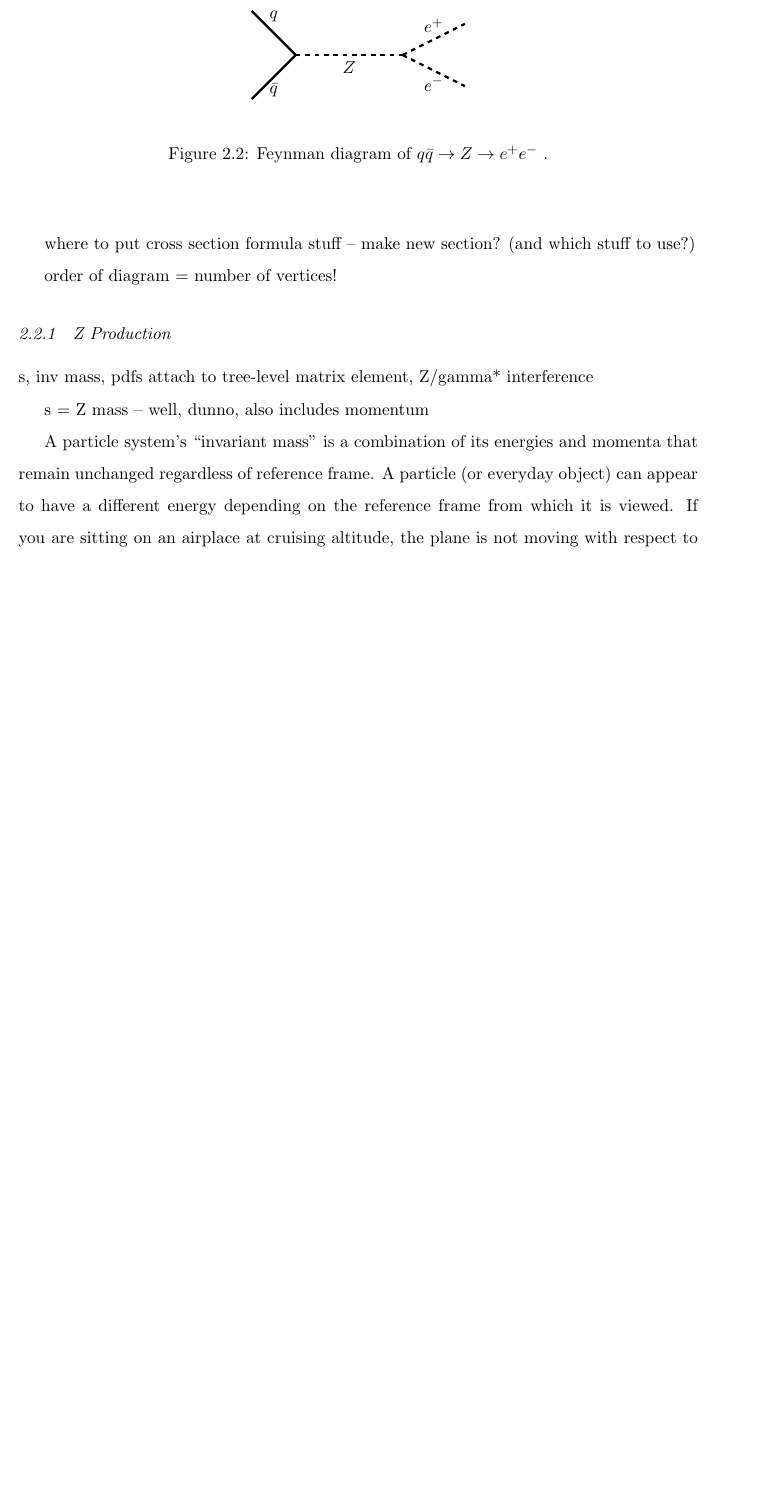
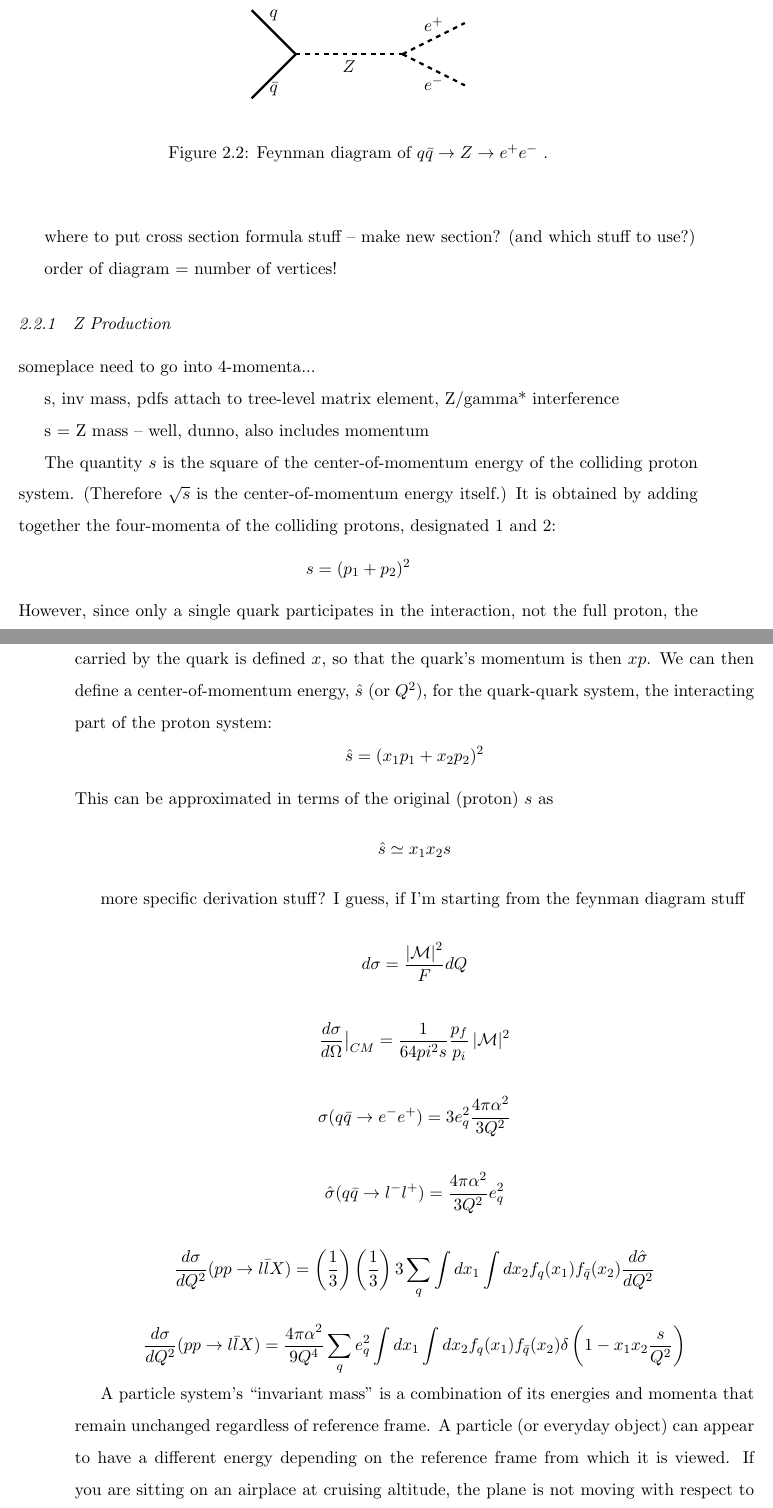
Before and after one commit to jll911/UserCode, a LaTeX thesis (Thesis/Leonard-Thesis.tex, which reads Thesis/introduction.tex): part of page 26 of 116 before the commit and two parts of pages 26 and 27 of 117 after it, the two joined at a grey line, cut so that both start at the same text, the shorter picture padded with empty space. Compiled offline with pdfLaTeX.

Commit message:
Adding equations, yay

```diff
--- a/Thesis/introduction.tex
+++ b/Thesis/introduction.tex
@@ -409,10 +409,115 @@ order of diagram = number of vertices!
 \subsection{Z Production}
 \label{theory:Zprod}
 
+someplace need to go into 4-momenta...
+
 s, inv mass, pdfs attach to tree-level matrix element,
 Z/gamma* interference
 
 s = Z mass -- well, dunno, also includes momentum
+
+The quantity $s$ is the square of the center-of-momentum
+energy of the colliding proton system.
+(Therefore $\sqrt{s}$ is the center-of-momentum
+energy itself.)
+It is obtained by adding together the four-momenta
+of the colliding protons, designated $1$ and $2$: %.
+\[
+s = (p_1 + p_2)^2
+\]
+However, since only a single quark participates
+in the interaction, not the full proton,
+the energy of the interaction must be reduced.
+The fraction of the proton's momentum that is carried
+by the quark is defined $x$, so that the
+quark's momentum is then $xp$.
+We can then define a center-of-momentum energy,
+$\hat{s}$ (or $Q^2$),
+for the quark-quark system,
+the interacting part of the proton system:
+\[
+\hat{s} = (x_1 p_1 + x_2 p_2)^2
+\]
+This can be approximated in terms of the original
+(proton) $s$ as
+\[
+\hat{s} \simeq x_1 x_2 s
+\]
+
+
+
+more specific derivation stuff?
+I guess, if I'm starting from the
+feynman diagram stuff
+
+% the VERY beginning of the cross section formula
+% where |M|2 is ``probability'', F is flux = particles per area per time,
+% and dQ is dLIPS
+\[
+d \sigma = \frac{ \left| \mathcal{M} \right| ^2 }{F} d Q
+\]
+
+% (in CM) the full differential cross section is
+\[
+\frac{d \sigma}{d \Omega} \big| _{CM}
+= \frac{1}{64 pi^2 s} \frac{p_f}{p_i} \left| \mathcal{M} \right| ^2
+\]
+% where d\Omega is solid angle element
+% pf and pi are the initial and final momenta of each element,
+% since in CM pi1 = pi2, pf1 = pf2
+% differential is eventually integrated
+
+
+% quark-level subprocess is 3 e_q^2 times that for muons
+% DON'T NEED TO SHOW THIS, backwards anyhow
+%\[
+%\sigma(e^- e^+ \rightarrow q \bar{q} )
+%= 3 e_q^2 \sigma(e^- e^+ \rightarrow \mu^- \mu^+ )
+%\]
+
+% WHERE
+%\[
+%\sigma(e^- e^+ \rightarrow \mu^- \mu^+ )
+%= \frac{4 \pi \alpha^2}{3 s}
+%\]
+% don't need to show that one either,
+%just result:
+\[
+\sigma ( q \bar{q} \rightarrow e^- e^+ )
+%= 3 e_q^2 \frac{4 \pi \alpha^2}{3 s}
+= 3 e_q^2 \frac{4 \pi \alpha^2}{3 Q^2}
+\]
+% D'OH, look at next line!
+
+% cross section of quark-level subprocess
+\[
+\hat{\sigma} (q \bar{q} \rightarrow l^- l^+)
+= \frac{4 \pi \alpha^2}{3 Q^2} e_q^2
+\]
+
+% but need to account for the proton and pdfs
+
+\[
+\frac{d \sigma}{d Q^2}(pp \rightarrow l \bar{l} X)
+= \left( \frac{1}{3} \right) \left( \frac{1}{3} \right) 3
+\sum_q \int dx_1 \int dx_2 f_q (x_1) f_{\bar{q}} (x_2)
+\frac{d \hat{\sigma} }{d Q^2}
+\]
+
+% ... which gives
+% THE BIG FAT GIANT CROSS SECTION EQUATION
+% in terms of the parton distribution functions f_i(x)
+\[
+\frac{d \sigma}{d Q^2}(pp \rightarrow l \bar{l} X)
+= \frac{4 \pi \alpha^2}{9 Q^4}
+\sum_q e_q^2 \int dx_1 \int dx_2 f_q (x_1) f_{\bar{q}} (x_2)
+\delta \left( 1 - x_1 x_2 \frac{s}{Q^2} \right)
+\]
+
+% THIS IS ONLY LOWEST ORDER, with no ISR/FSR gluon emission stuff
+
+%do I have to go all the way through the cross section stuff???  yeah, I think so...
+
 
 %The definition of a
 A particle system's ``invariant mass'' is
```
Also changed, not shown: Thesis/Leonard-Thesis.pdf.
